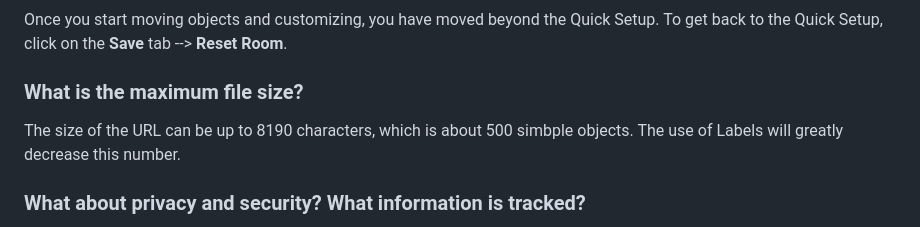
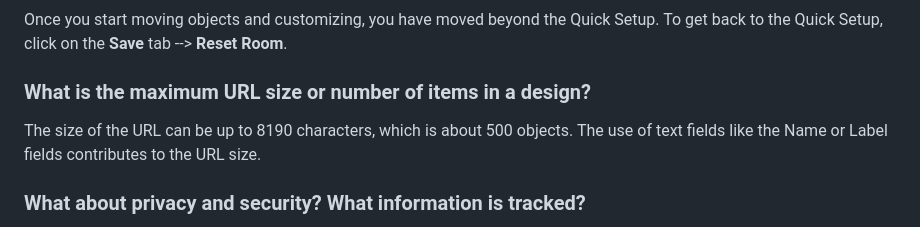
Before and after one commit to vtjoeh/video_room_calc, a Markdown page: FAQ.md, the part around the change. Rendered like a GitHub page.

```diff
--- a/FAQ.md
+++ b/FAQ.md
@@ -38,8 +38,8 @@ Yes, this is how the program works and is based on some limits of how zoom is im
 ### Why does the Quick Setup settings disappear?
 Once you start moving objects and customizing, you have moved beyond the Quick Setup. To get back to the Quick Setup, click on the **Save** tab --> **Reset Room**.
 
-### What is the maximum file size?
-The size of the URL can be up to 8190 characters, which is about 500 simbple objects. The use of Labels will greatly decrease this number.
+### What is the maximum URL size or number of items in a design?
+The size of the URL can be up to 8190 characters, which is about 500 objects. The use of text fields like the Name or Label fields contributes to the URL size.
 
 ### What about privacy and security? What information is tracked?
 The configuration and data is client side only. The Video Room Calculator does not save the room configuration or personal identifiable information in the cloud. Number of visitors and buttons clicked (sean as 'heartbeat') is stored by the Video Room Calculator cloud.
```
